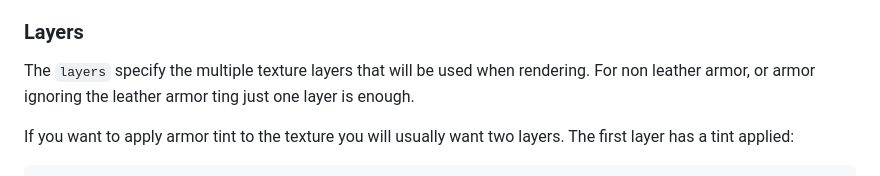
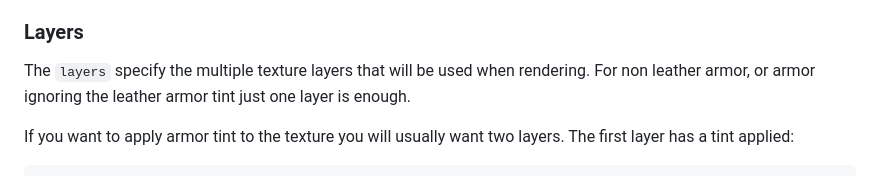
Before and after one commit to nea89o/Firmament, a Markdown page: docs/Texture Pack Format.md, the part around the change. Rendered like a GitHub page.

Commit message:
docs: Fix typo in texture pack docs

```diff
--- a/docs/Texture Pack Format.md
+++ b/docs/Texture Pack Format.md
@@ -386,7 +386,7 @@ in game as the regular SkyBlock id, not the resource pack identifier).
 ### Layers
 
 The `layers` specify the multiple texture layers that will be used when rendering. For non leather armor, or armor
-ignoring the leather armor ting just one layer is enough.
+ignoring the leather armor tint just one layer is enough.
 
 If you want to apply armor tint to the texture you will usually want two layers. The first layer has a tint applied:
 
```
